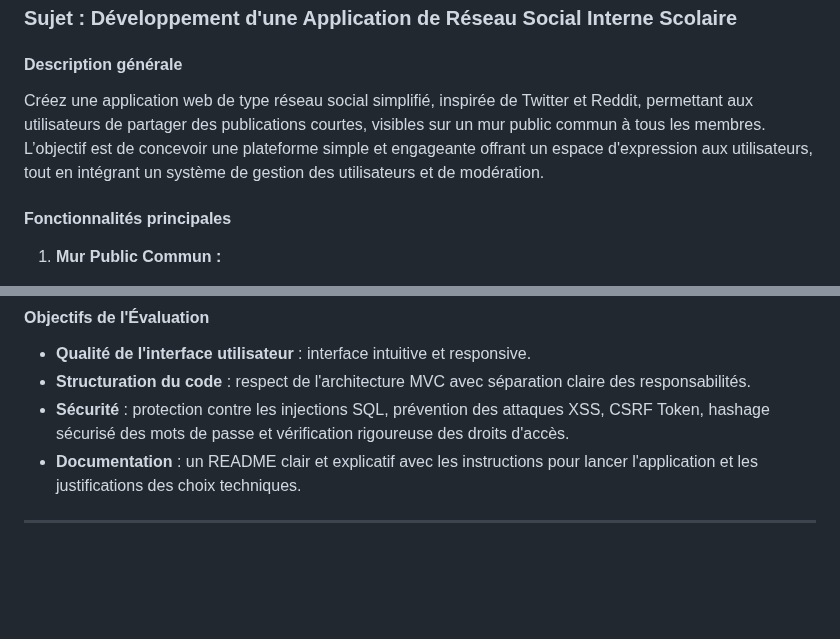
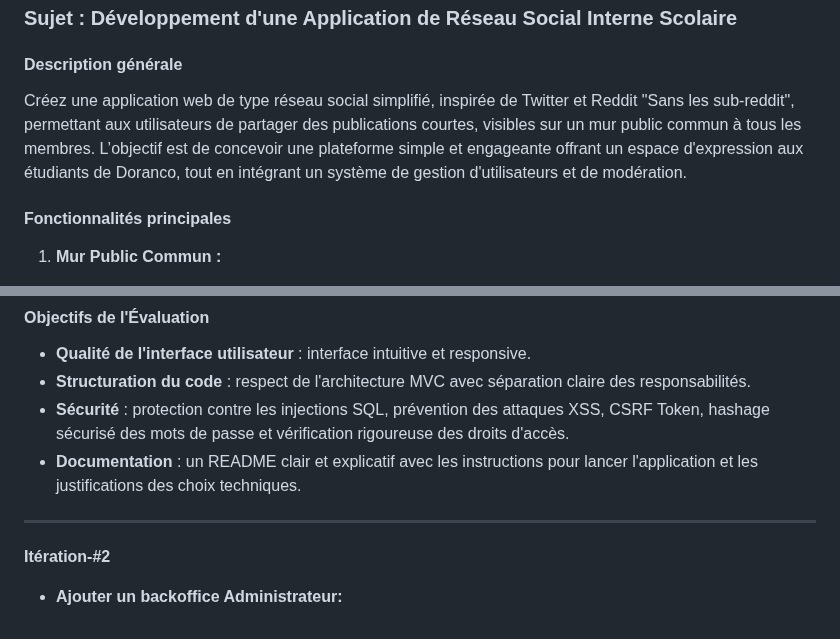
Before and after one commit to SourisVerte03/DORANCONET, a Markdown page: README.md, 2 parts joined by grey strips. Rendered like a GitHub page; blank space fills up the shorter version.

```diff
--- a/README.md
+++ b/README.md
@@ -2,7 +2,7 @@
 ### Sujet : Développement d'une Application de Réseau Social Interne Scolaire
 
 #### Description générale
-Créez une application web de type réseau social simplifié, inspirée de Twitter et Reddit, permettant aux utilisateurs de partager des publications courtes, visibles sur un mur public commun à tous les membres. L’objectif est de concevoir une plateforme simple et engageante offrant un espace d'expression aux utilisateurs, tout en intégrant un système de gestion des utilisateurs et de modération.
+Créez une application web de type réseau social simplifié, inspirée de Twitter et Reddit "Sans les sub-reddit", permettant aux utilisateurs de partager des publications courtes, visibles sur un mur public commun à tous les membres. L’objectif est de concevoir une plateforme simple et engageante offrant un espace d'expression aux étudiants de Doranco, tout en intégrant un système de gestion d'utilisateurs et de modération.
 
 #### Fonctionnalités principales
 1. **Mur Public Commun :**
@@ -39,3 +39,5 @@ Créez une application web de type réseau social simplifié, inspirée de Twitt
 - **Documentation** : un README clair et explicatif avec les instructions pour lancer l'application et les justifications des choix techniques.
 
 ---
+**Itération-#2**
+- **Ajouter un backoffice Administrateur:**
```
